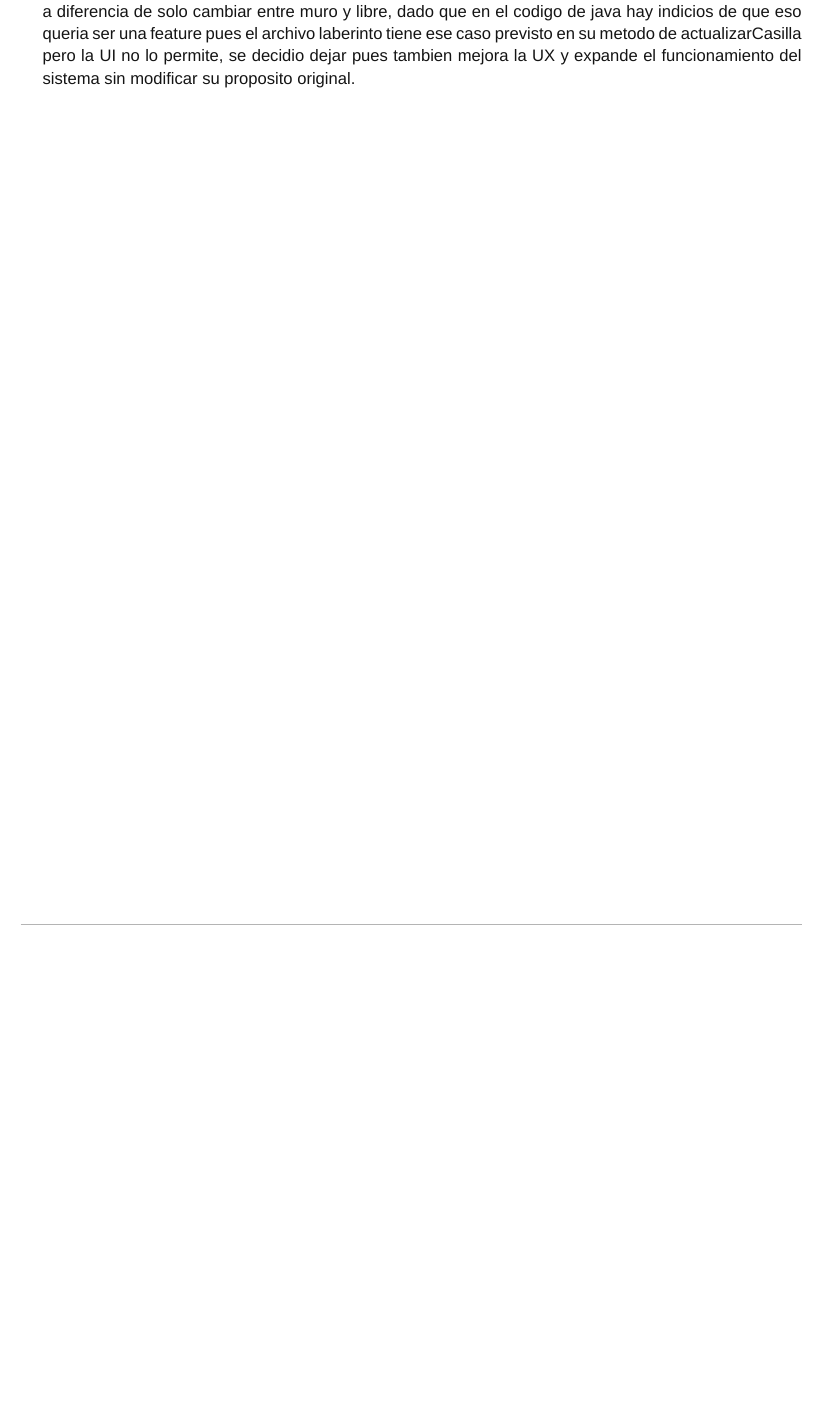
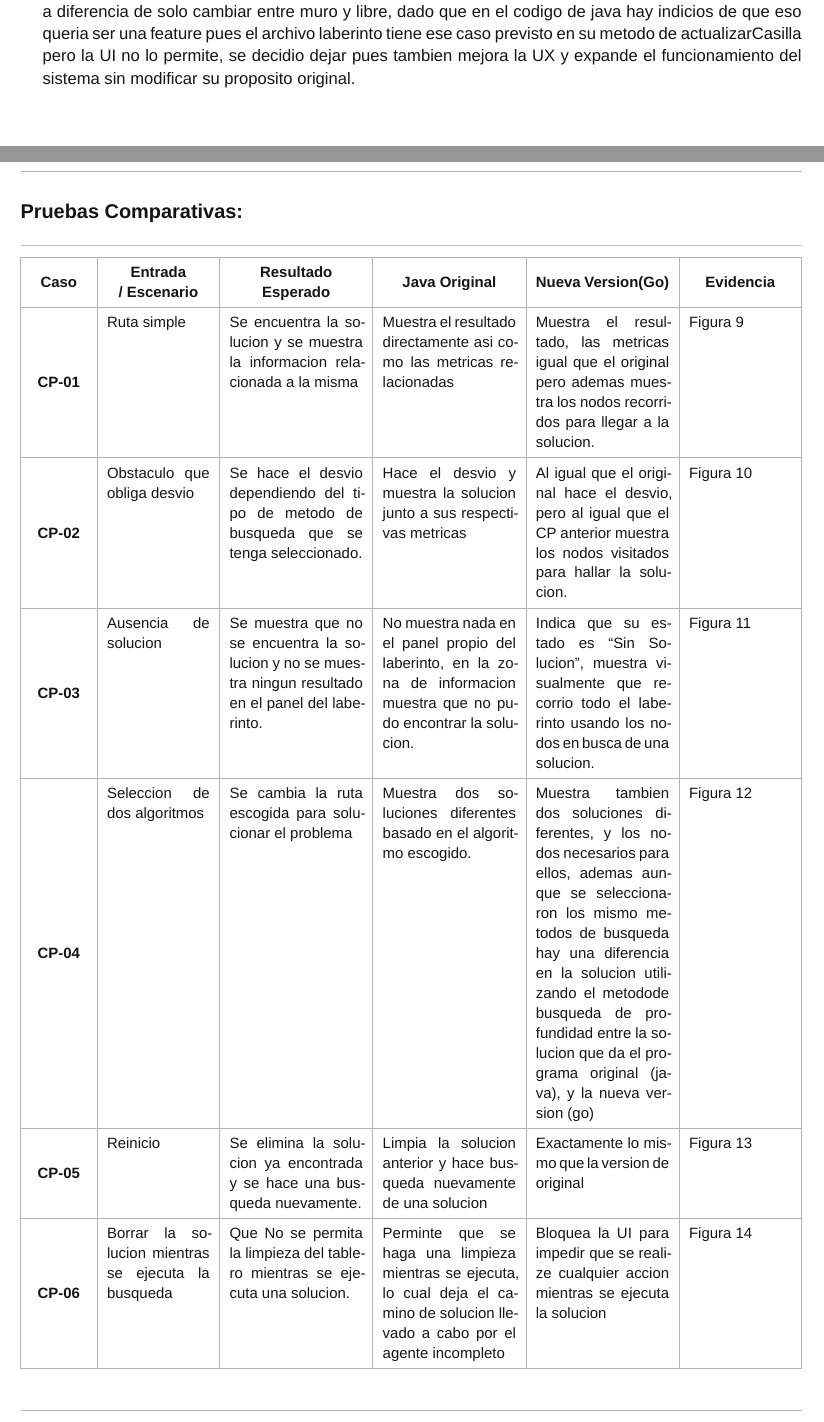
Before and after one commit to Luisja0106/Ingenieria-inversa, a Typst document (Document/Ingeniria_Inversa.typ): part of page 14 of 14 before the commit and two parts of pages 14 and 15 of 18 after it, the two joined at a grey line, cut so that both start at the same text, the shorter picture padded with empty space. Compiled offline with Typst 0.15.

Commit message:
feat: add the part 6.3 of the document

```diff
--- a/Document/Ingeniria_Inversa.typ
+++ b/Document/Ingeniria_Inversa.typ
@@ -455,3 +455,7 @@ Tras ver la ejecucion de ambos casos se noto que:
 1. Que se muestre una animacion de los nodos siendo recorridos, La IA dio por hecho que el usuario quiere evidenciar como el sistema recorre el tablero en busca de la solucion antes de hacer la animacion del agente realmente solucionando el laberinto. Dado a que no afecta directamente al funcionamiento del sistema y de hecho mejora la UX se decidio aceptar el cambio mas aun teniendo en cuenta que se puede desactivar en cualquier momento.
 #v(1em)
 2. Que el usuario pueda seleccionar y cambiar la posicion de la meta y salida, La IA dio por hecho que la feature de cambiar el estado o tipo de una casilla tambien se aplicaba para las casillas de salida y meta a diferencia de solo cambiar entre muro y libre, dado que en el codigo de java hay indicios de que eso queria ser una feature pues el archivo laberinto tiene ese caso previsto en su metodo de actualizarCasilla pero la UI no lo permite, se decidio dejar pues tambien mejora la UX y expande el funcionamiento del sistema sin modificar su proposito original.
+
+#pagebreak()
+== Pruebas Comparativas:
+#table(
@@ -457,0 +465,50 @@ Tras ver la ejecucion de ambos casos se noto que:
+    [*Caso*],
+    [*Entrada \ / Escenario*],
+    [*Resultado \ Esperado*],
+    [*Java Original*],
+    [*Nueva Version(Go)*],
+    [*Evidencia*],
+  ),
+  [*CP-01*],
+  [Ruta simple],
+  [Se encuentra la solucion y se muestra la informacion relacionada a la misma],
+  [Muestra el resultado directamente asi como las metricas relacionadas],
+  [Muestra el resultado, las metricas igual que el original pero ademas muestra los nodos recorridos para llegar a la solucion.],
+  [Figura 9],
+
+  [*CP-02*],
+  [Obstaculo que obliga desvio],
+  [Se hace el desvio dependiendo del tipo de metodo de busqueda que se tenga seleccionado.],
+  [Hace el desvio y muestra la solucion junto a sus respectivas metricas],
+  [Al igual que el original hace el desvio, pero al igual que el CP anterior muestra los nodos visitados para hallar la solucion.],
+  [Figura 10],
+
+  [*CP-03*],
+  [Ausencia de solucion],
+  [Se muestra que no se encuentra la solucion y no se muestra ningun resultado en el panel del laberinto.],
+  [No muestra nada en el panel propio del laberinto, en la zona de informacion muestra que no pudo encontrar la solucion.],
+  [Indica que su estado es 'Sin Solucion', muestra visualmente que recorrio todo el laberinto usando los nodos en busca de una solucion.],
+  [Figura 11],
+
+  [*CP-04*],
+  [Seleccion de dos algoritmos],
+  [Se cambia la ruta escogida para solucionar el problema],
+  [Muestra dos soluciones diferentes basado en el algoritmo escogido.],
+  [Muestra tambien dos soluciones diferentes, y los nodos necesarios para ellos, ademas aunque se seleccionaron los mismo metodos de busqueda hay una diferencia en la solucion utilizando el metodode busqueda de profundidad entre la solucion que da el programa original (java), y la nueva version (go)],
+  [Figura 12],
+
+  [*CP-05*],
+  [Reinicio],
+  [Se elimina la solucion ya encontrada y se hace una busqueda nuevamente.],
+  [Limpia la solucion anterior y hace busqueda nuevamente de una solucion],
+  [Exactamente lo mismo que la version de original],
+  [Figura 13],
+
+  [*CP-06*],
+  [Borrar la solucion mientras se ejecuta la busqueda],
+  [Que No se permita la limpieza del tablero mientras se ejecuta una solucion.],
+  [Perminte que se haga una limpieza mientras se ejecuta, lo cual deja el camino de solucion llevado a cabo por el agente incompleto],
+  [Bloquea la UI para impedir que se realize cualquier accion mientras se ejecuta la solucion],
+  [Figura 14],
+)
+#pagebreak()
```
Also changed, not shown: Document/assets/Evidences/CP-01.png (added), Document/assets/Evidences/CP-02.png (added), Document/assets/Evidences/CP-03.png (added), Document/assets/Evidences/CP-04.png (added), Document/assets/Evidences/CP-05.png (added), Document/assets/Evidences/CP-06.png (added), Document/Ingeniria_Inversa.typ (29 more changed lines).
